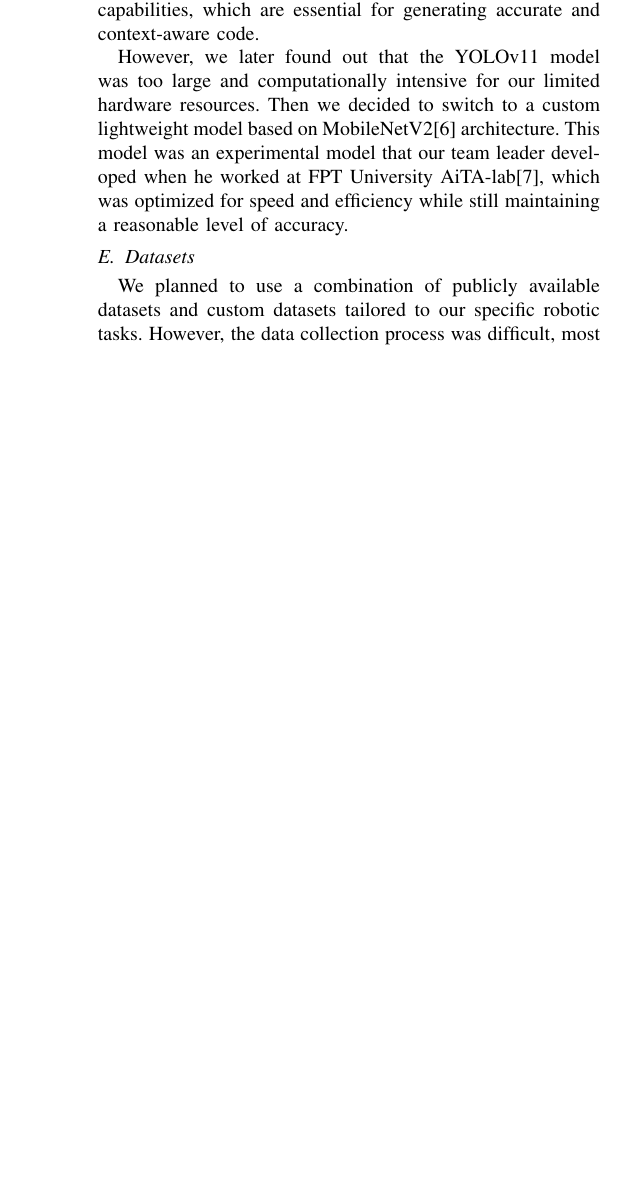
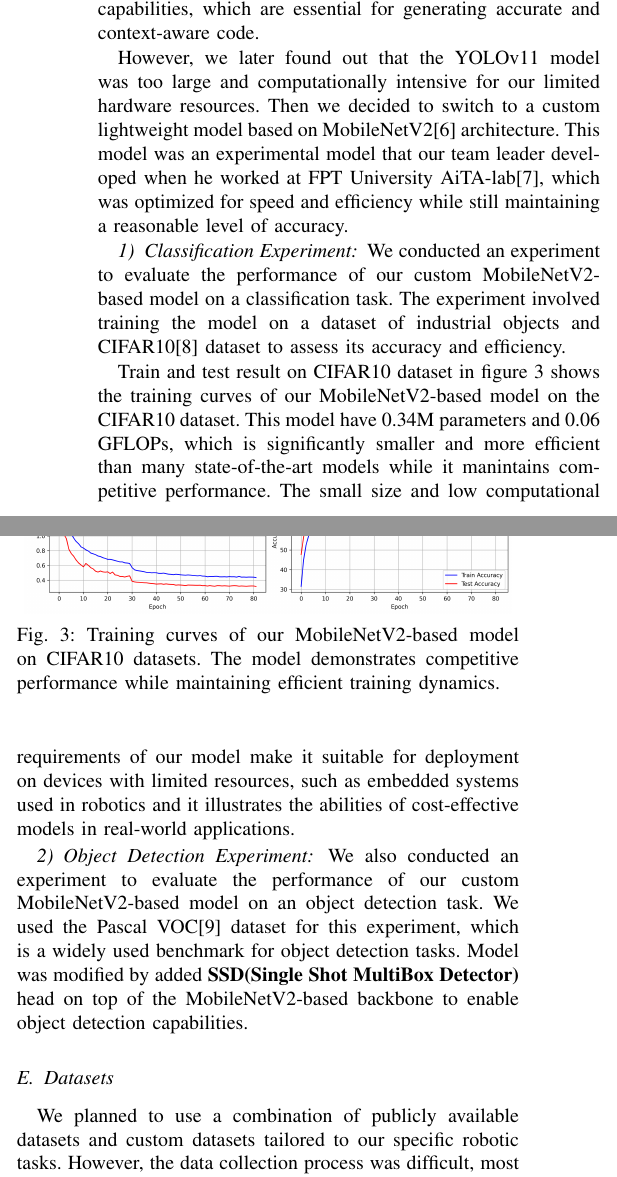
Before and after one commit to Minhtrna/Code-gen-for-robot-arm-OJT-FALL-2025-FPT, a LaTeX paper (Report/Report.tex): part of one column of page 3 of 3 before the commit and two parts of the columns of page 3 of 4 after it, the two joined at a grey line, cut so that both start at the same text, the shorter picture padded with empty space. Compiled offline with pdfLaTeX.

Commit message:
Weekly report update

```diff
--- a/Report/Report.tex
+++ b/Report/Report.tex
@@ -113,6 +114,28 @@ The vision model will be integrated into the system to provide real-time object
 
 However, we later found out that the YOLOv11 model was too large and computationally intensive for our limited hardware resources. Then we decided to switch to a custom lightweight model based on MobileNetV2\cite{sandler2018mobilenetv2} architecture.
 This model was an experimental model that our team leader developed when he worked at FPT University AiTA-lab\cite{aita_lab}, which was optimized for speed and efficiency while still maintaining a reasonable level of accuracy.
+
+\subsubsection{Classification Experiment}
+
+We conducted an experiment to evaluate the performance of our custom MobileNetV2-based model on a classification task.
+The experiment involved training the model on a dataset of industrial objects and CIFAR10\cite{krizhevsky2009learning} dataset to assess its accuracy and efficiency.
+\begin{figure}[ht]
+  \centering
+  \includegraphics[width=.97\columnwidth]{340k_training_curves_postactive_W_autoaugments_2_2.png}
+  \caption{Training curves of our MobileNetV2-based model on CIFAR10 datasets. The model demonstrates competitive performance while maintaining efficient training dynamics.}
+  \label{fig:training-curves}
+\end{figure}
+
+Train and test result on CIFAR10 dataset in figure \ref{fig:training-curves} shows the training curves of our MobileNetV2-based model on the CIFAR10 dataset.
+This model have 0.34M parameters and 0.06 GFLOPs, which is significantly smaller and more efficient than many state-of-the-art models while it manintains competitive performance.
+The small size and low computational requirements of our model make it suitable for deployment on devices with limited resources, such as embedded systems used in robotics and it illustrates the abilities of cost-effective models in real-world applications.
+
+\subsubsection{Object Detection Experiment}
+
+We also conducted an experiment to evaluate the performance of our custom MobileNetV2-based model on an object detection task.
+We used the Pascal VOC\cite{everingham2010pascal} dataset for this experiment, which is a widely used benchmark for object detection tasks.
+Model was modified by added \textbf{SSD(Single Shot MultiBox Detector)} head on top of the MobileNetV2-based backbone to enable object detection capabilities.
+
 
 \subsection{Datasets}
 
```
Also changed, not shown: Report/References.bib (+7 -0 lines), Report/180k_training_curves_postactive_W_autoaugments_2_2.png (added), Report/340k_training_curves_postactive_W_autoaugments_2_2.png (added), Report/Report.pdf, Report/Report.tex (3 more changed lines).
